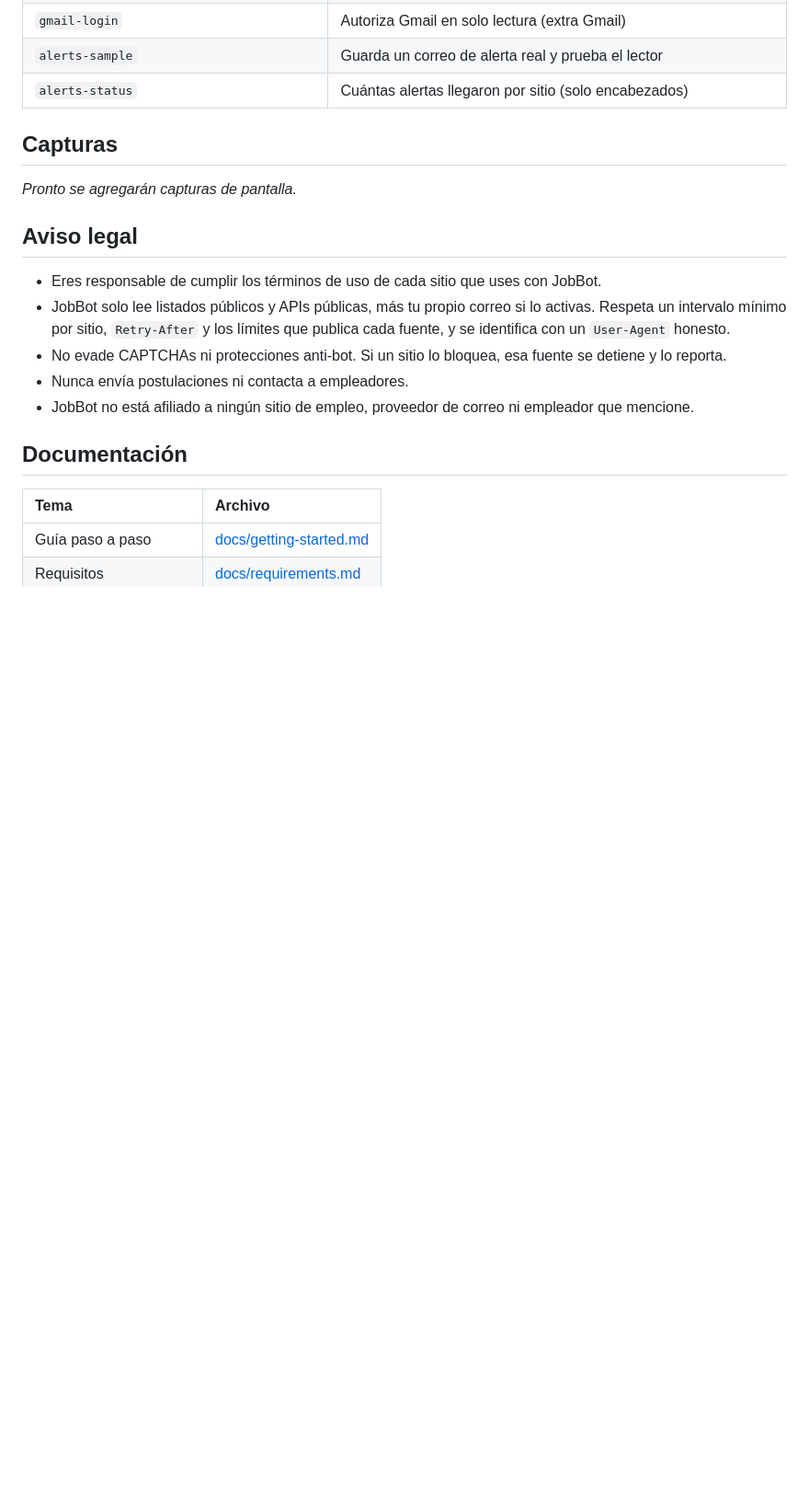
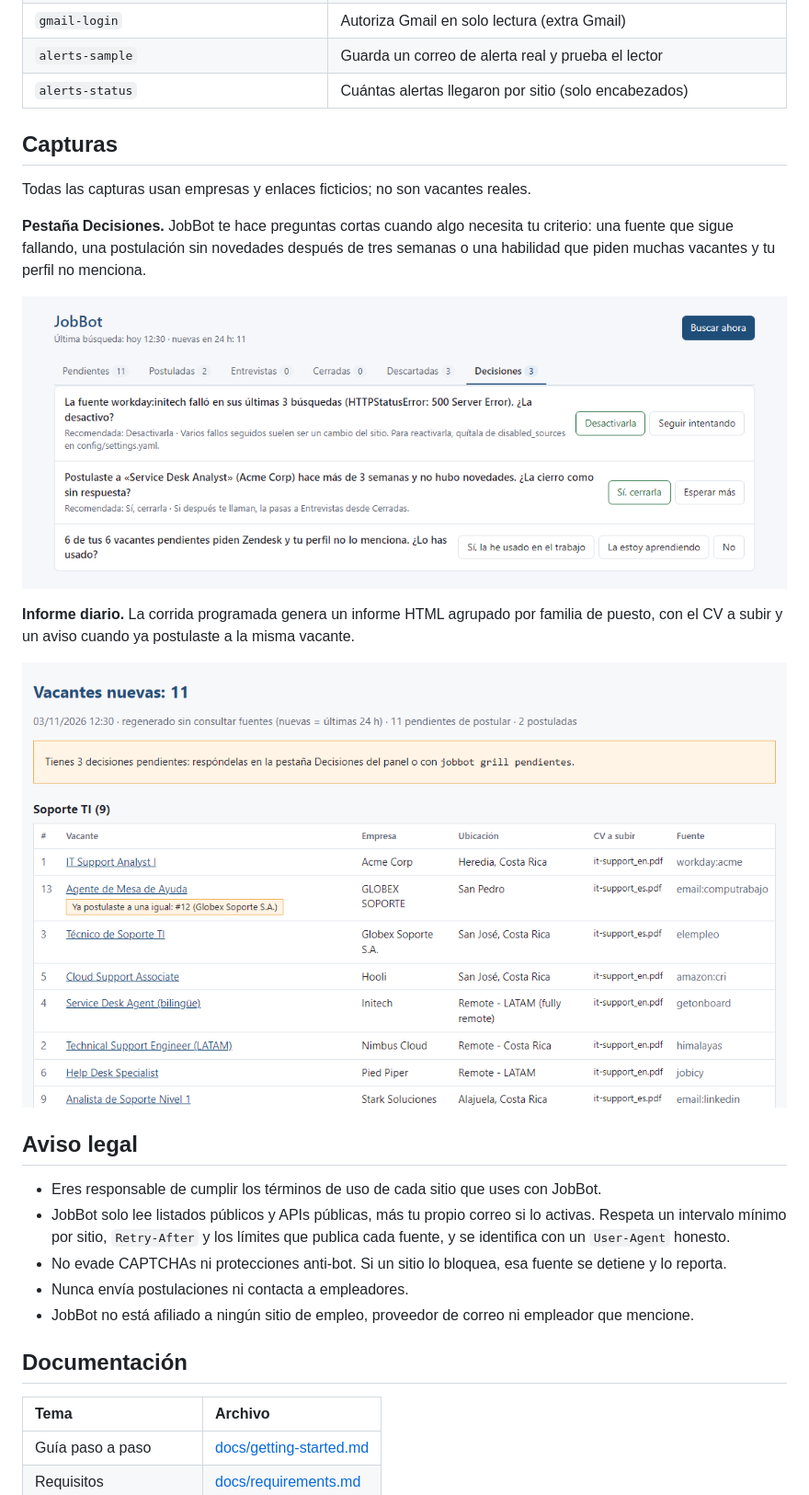
Before and after one commit to DarielZQ/jobbot, a Markdown page: README.es.md, the part around one of its changes. Shown at 92% size. Drawn GitHub-style; pictures changed too: docs/images/informe-diario.png (added), docs/images/panel-decisiones.png (added); blank space fills up the shorter version.

Commit message:
Add panel and report screenshots to the README

```diff
--- a/README.es.md
+++ b/README.es.md
@@ -103,7 +105,15 @@ Se corren como `uv run jobbot <comando>` desde la carpeta del proyecto.
 
 ## Capturas
 
-_Pronto se agregarán capturas de pantalla._
+Todas las capturas usan empresas y enlaces ficticios; no son vacantes reales.
+
+**Pestaña Decisiones.** JobBot te hace preguntas cortas cuando algo necesita tu criterio: una fuente que sigue fallando, una postulación sin novedades después de tres semanas o una habilidad que piden muchas vacantes y tu perfil no menciona.
+
+![Pestaña Decisiones](docs/images/panel-decisiones.png)
+
+**Informe diario.** La corrida programada genera un informe HTML agrupado por familia de puesto, con el CV a subir y un aviso cuando ya postulaste a la misma vacante.
+
+![Informe diario](docs/images/informe-diario.png)
 
 ## Aviso legal
 
```
Also changed, not shown: other parts of README.es.md (+2 -0 lines), README.md (+11 -1 lines), docs/images/panel-pendientes.png (added).
